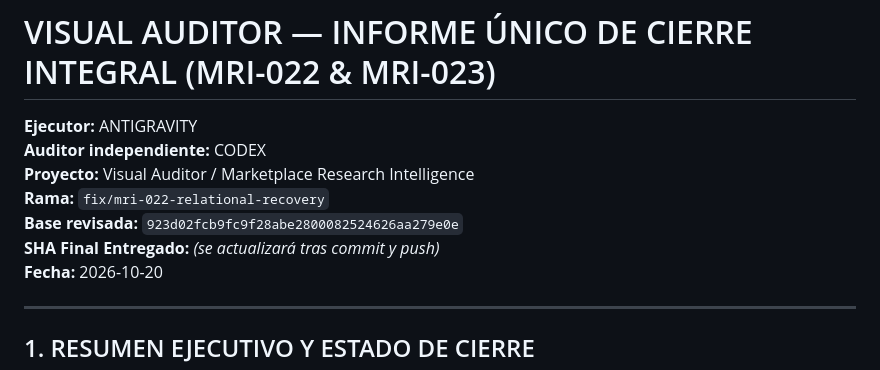
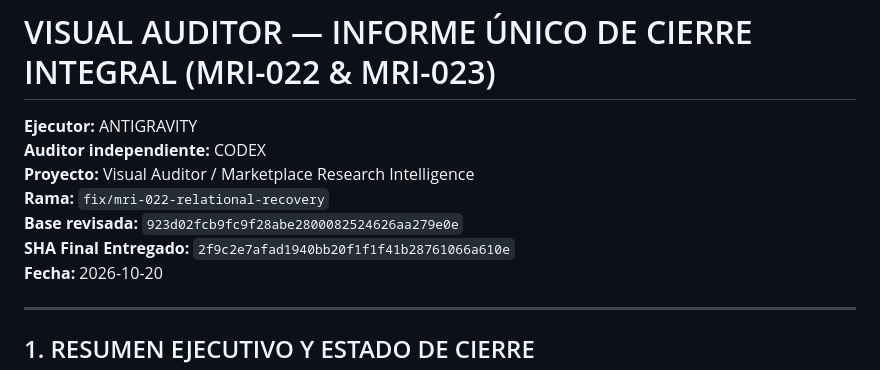
Before and after one commit to ApolinarCastro/Visual-Auditor, a Markdown page: VISUAL_AUDITOR_INTEGRAL_CLOSURE.md, the part around the change. Drawn GitHub-style.

Commit message:
docs(mri): stamp confirmed remote SHA in integral closure document

```diff
--- a/VISUAL_AUDITOR_INTEGRAL_CLOSURE.md
+++ b/VISUAL_AUDITOR_INTEGRAL_CLOSURE.md
@@ -5,7 +5,7 @@
 **Proyecto:** Visual Auditor / Marketplace Research Intelligence
 **Rama:** `fix/mri-022-relational-recovery`
 **Base revisada:** `923d02fcb9fc9f28abe2800082524626aa279e0e`
-**SHA Final Entregado:** *(se actualizará tras commit y push)*
+**SHA Final Entregado:** `2f9c2e7afad1940bb20f1f1f41b28761066a610e`
 **Fecha:** 2026-10-20
 
 ---
```
